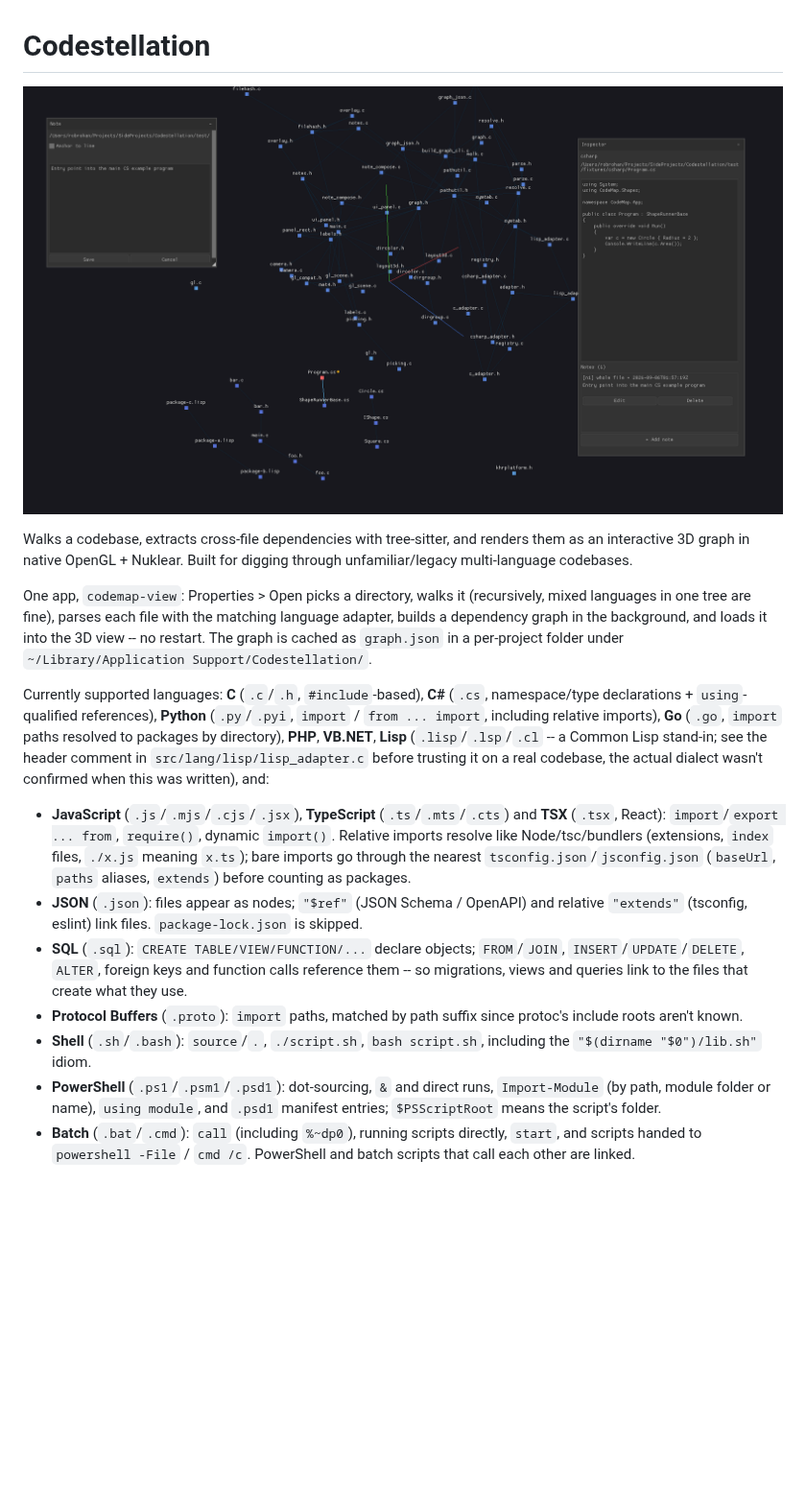
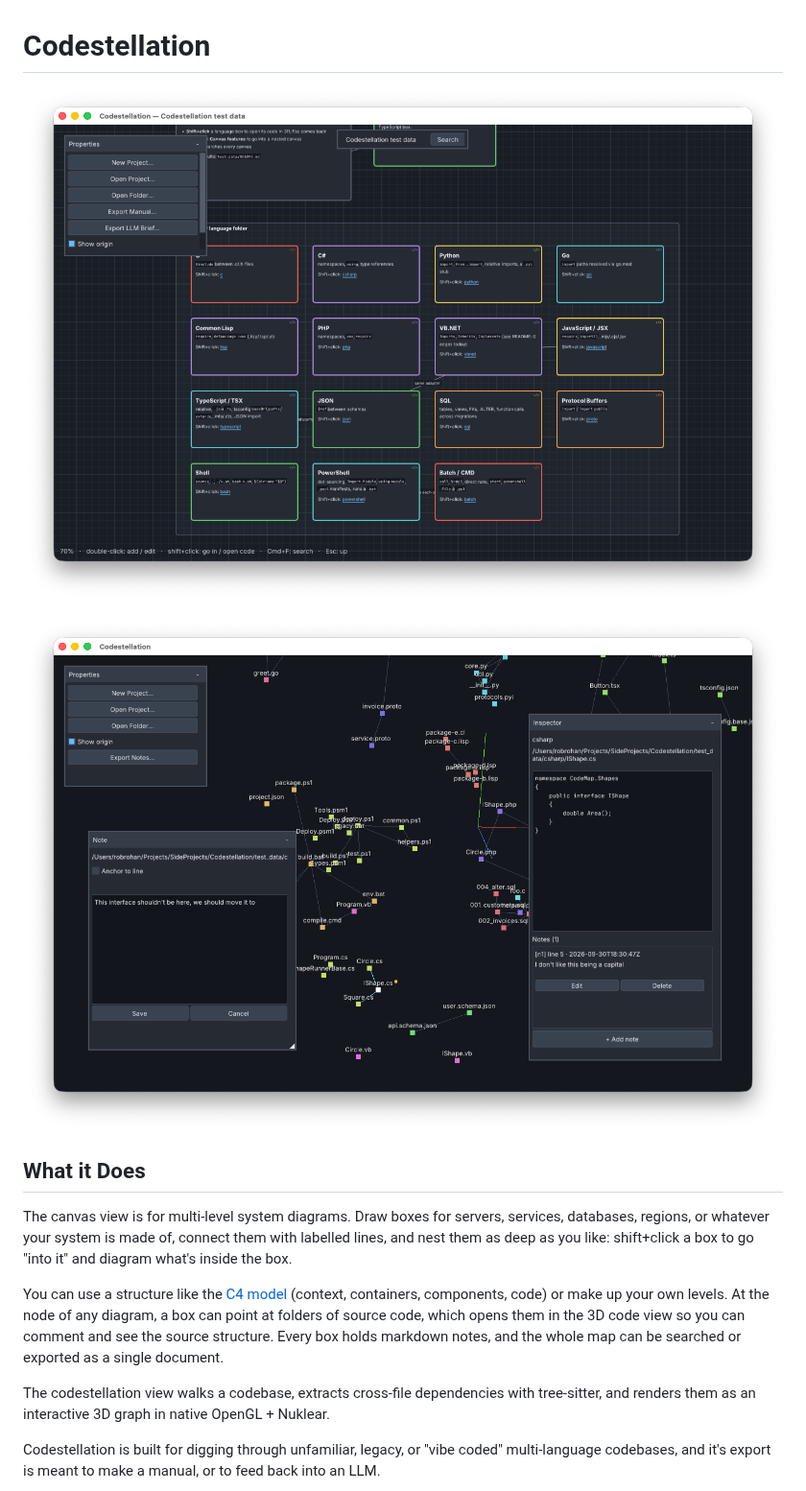
Before and after one commit to robrohan/Codestellation, a Markdown page: README.md, the part around one of its changes. Shown at 96% size. Rendered like a GitHub page; pictures changed too: doc/canvas_view.png (added), doc/code_view.png (added), doc/screen.png (deleted); blank space fills up the shorter version.

```diff
--- a/README.md
+++ b/README.md
@@ -1,47 +1,23 @@
 # Codestellation
 
-![screen shot](./doc/screen.png)
+![canvas_view](./doc/canvas_view.png)
 
-Walks a codebase, extracts cross-file dependencies with tree-sitter, and
-renders them as an interactive 3D graph in native OpenGL + Nuklear.
-Built for digging through unfamiliar/legacy multi-language codebases.
+![code_view](./doc/code_view.png)
 
-One app, `codemap-view`: Properties > Open picks a directory, walks it
-(recursively, mixed languages in one tree are fine), parses each file with
-the matching language adapter, builds a dependency graph in the background,
-and loads it into the 3D view -- no restart. The graph is cached as
-`graph.json` in a per-project folder under
-`~/Library/Application Support/Codestellation/`.
 
-Currently supported languages: **C** (`.c`/`.h`, `#include`-based),
-**C#** (`.cs`, namespace/type declarations + `using`-qualified
-references), **Python** (`.py`/`.pyi`, `import` / `from ... import`,
-including relative imports), **Go** (`.go`, `import` paths resolved to
-packages by directory), **PHP**, **VB.NET**, **Lisp**
-(`.lisp`/`.lsp`/`.cl` -- a Common Lisp stand-in; see the header comment in
-`src/lang/lisp/lisp_adapter.c` before trusting it on a real codebase, the
-actual dialect wasn't confirmed when this was written), and:
+## What it Does
 
-- **JavaScript** (`.js`/`.mjs`/`.cjs`/`.jsx`), **TypeScript**
-  (`.ts`/`.mts`/`.cts`) and **TSX** (`.tsx`, React): `import`/`export ...
-  from`, `require()`, dynamic `import()`. Relative imports resolve like
-  Node/tsc/bundlers (extensions, `index` files, `./x.js` meaning `x.ts`);
-  bare imports go through the nearest `tsconfig.json`/`jsconfig.json`
-  (`baseUrl`, `paths` aliases, `extends`) before counting as packages.
-- **JSON** (`.json`): files appear as nodes; `"$ref"` (JSON Schema /
-  OpenAPI) and relative `"extends"` (tsconfig, eslint) link files.
-  `package-lock.json` is skipped.
-- **SQL** (`.sql`): `CREATE TABLE/VIEW/FUNCTION/...` declare objects;
-  `FROM`/`JOIN`, `INSERT`/`UPDATE`/`DELETE`, `ALTER`, foreign keys and
-  function calls reference them -- so migrations, views and queries link
-  to the files that create what they use.
-- **Protocol Buffers** (`.proto`): `import` paths, matched by path suffix
-  since protoc's include roots aren't known.
-- **Shell** (`.sh`/`.bash`): `source`/`.`, `./script.sh`, `bash script.sh`,
-  including the `"$(dirname "$0")/lib.sh"` idiom.
-- **PowerShell** (`.ps1`/`.psm1`/`.psd1`): dot-sourcing, `&` and direct
-  runs, `Import-Module` (by path, module folder or name), `using module`,
-  and `.psd1` manifest entries; `$PSScriptRoot` means the script's folder.
-- **Batch** (`.bat`/`.cmd`): `call` (including `%~dp0`), running scripts
-  directly, `start`, and scripts handed to `powershell -File` / `cmd /c`.
-  PowerShell and batch scripts that call each other are linked.
+The canvas view is for multi-level system diagrams. Draw boxes for servers,
+services, databases, regions, or whatever your system is made of, connect
+them with labelled lines, and nest them as deep as you like: shift+click a
+box to go "into it" and diagram what's inside the box.
+
+You can use a structure like the [C4 model](https://c4model.com) (context, containers, components, code) or make up your own levels. At the node of any diagram, a box
+can point at folders of source code, which opens them in the 3D code view so you can comment
+and see the source structure. Every box holds markdown notes, and the whole map can be searched or exported as a single document.
+
+The codestellation view walks a codebase, extracts cross-file dependencies with
+tree-sitter, and renders them as an interactive 3D graph in native OpenGL + Nuklear.
+
+Codestellation is built for digging through unfamiliar, legacy, or "vibe coded" multi-language codebases, and it's export is meant to make a manual, or to feed back into an LLM.
+
```
Also changed, not shown: other parts of README.md (+41 -8 lines), test_data/README.md (+7 -6 lines).
